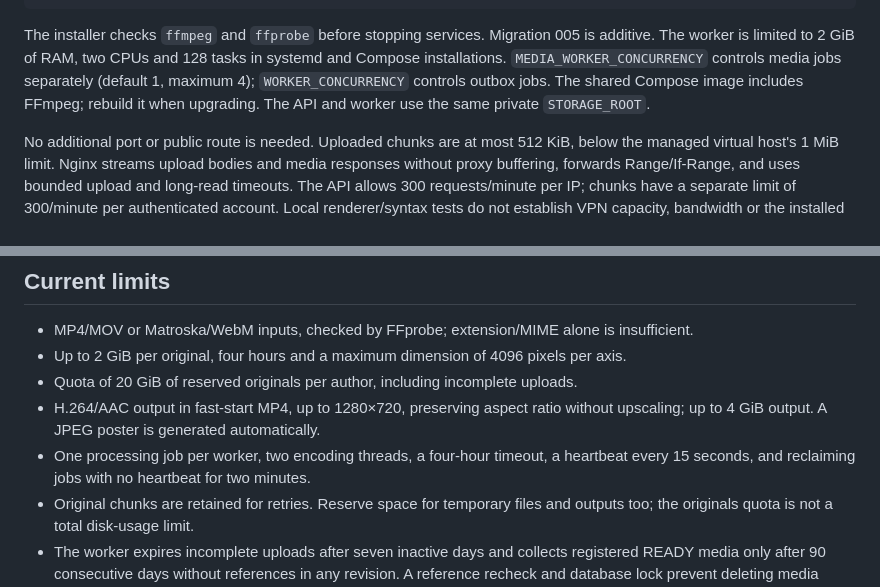
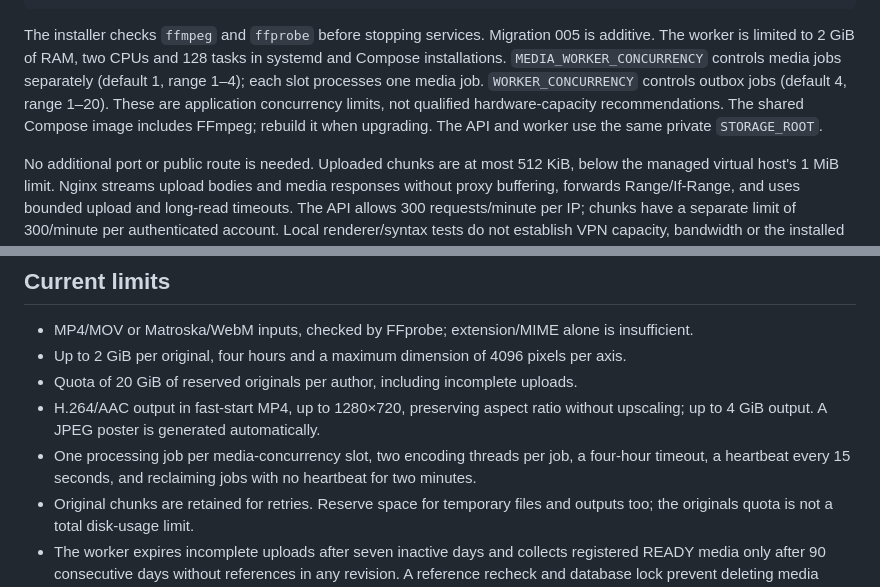
Before and after one commit to souzamonteiro/maia-lms, a Markdown page: docs/13-video.md, 2 parts joined by grey strips. Drawn GitHub-style.

```diff
--- a/docs/13-video.md
+++ b/docs/13-video.md
@@ -19,9 +19,11 @@ sudo ./install.sh host --host-ip 10.77.0.2 --proxy-ip 10.77.0.1
 The installer checks `ffmpeg` and `ffprobe` before stopping services. Migration 005
 is additive. The worker is limited to 2 GiB of RAM, two CPUs and 128 tasks in systemd
 and Compose installations. `MEDIA_WORKER_CONCURRENCY` controls media jobs separately
-(default 1, maximum 4); `WORKER_CONCURRENCY` controls outbox jobs. The shared Compose
-image includes FFmpeg; rebuild it when upgrading. The API and worker use the same
-private `STORAGE_ROOT`.
+(default 1, range 1–4); each slot processes one media job. `WORKER_CONCURRENCY`
+controls outbox jobs (default 4, range 1–20). These are application concurrency
+limits, not qualified hardware-capacity recommendations. The shared Compose image
+includes FFmpeg; rebuild it when upgrading. The API and worker use the same private
+`STORAGE_ROOT`.
 
 No additional port or public route is needed. Uploaded chunks are at most 512 KiB,
 below the managed virtual host's 1 MiB limit. Nginx streams upload bodies and media
@@ -71,8 +73,9 @@ error notice is cleared and processing status is shown.
 - Quota of 20 GiB of reserved originals per author, including incomplete uploads.
 - H.264/AAC output in fast-start MP4, up to 1280×720, preserving aspect ratio without
   upscaling; up to 4 GiB output. A JPEG poster is generated automatically.
-- One processing job per worker, two encoding threads, a four-hour timeout, a heartbeat
-  every 15 seconds, and reclaiming jobs with no heartbeat for two minutes.
+- One processing job per media-concurrency slot, two encoding threads per job, a
+  four-hour timeout, a heartbeat every 15 seconds, and reclaiming jobs with no
+  heartbeat for two minutes.
 - Original chunks are retained for retries. Reserve space for temporary files and
   outputs too; the originals quota is not a total disk-usage limit.
 - The worker expires incomplete uploads after seven inactive days and collects
```
Also changed, not shown: TODO.md (+3 -0 lines).
